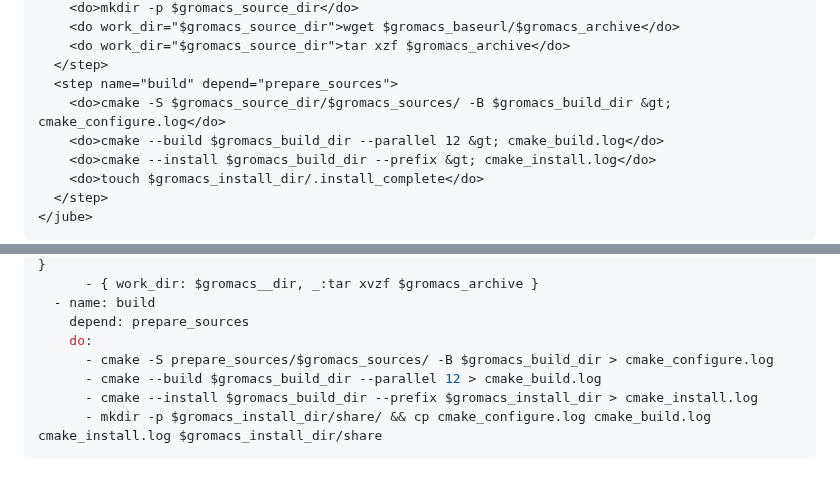
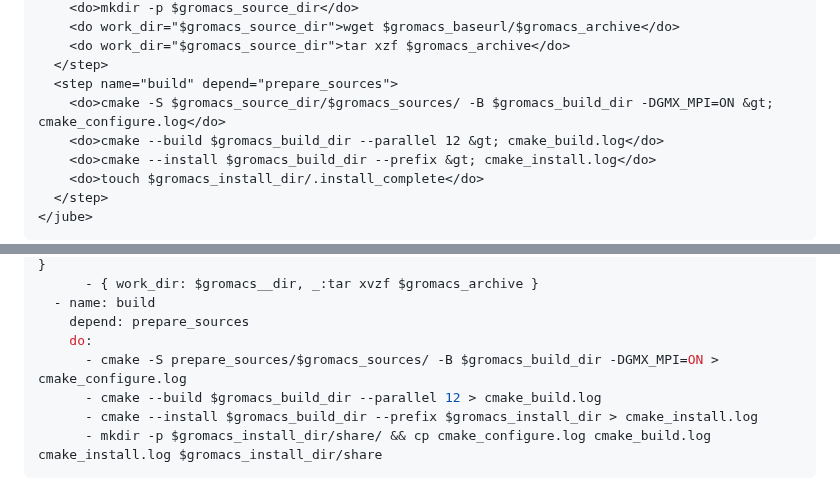
Before and after one commit to mahermanns/jube-novice, a Markdown page: episodes/initial_step.md, 2 parts joined by grey strips. Drawn GitHub-style.

```diff
--- a/episodes/initial_step.md
+++ b/episodes/initial_step.md
@@ -254,7 +254,7 @@ jube-workflow$ nano gromacs.xml
     <do work_dir="$gromacs_source_dir">tar xzf $gromacs_archive</do>
   </step>
   <step name="build" depend="prepare_sources">
-    <do>cmake -S $gromacs_source_dir/$gromacs_sources/ -B $gromacs_build_dir &gt; cmake_configure.log</do>
+    <do>cmake -S $gromacs_source_dir/$gromacs_sources/ -B $gromacs_build_dir -DGMX_MPI=ON &gt; cmake_configure.log</do>
     <do>cmake --build $gromacs_build_dir --parallel 12 &gt; cmake_build.log</do>
     <do>cmake --install $gromacs_build_dir --prefix &gt; cmake_install.log</do>
     <do>touch $gromacs_install_dir/.install_complete</do>
@@ -293,7 +293,7 @@ step:
   - name: build
     depend: prepare_sources
     do:
-      - cmake -S prepare_sources/$gromacs_sources/ -B $gromacs_build_dir > cmake_configure.log
+      - cmake -S prepare_sources/$gromacs_sources/ -B $gromacs_build_dir -DGMX_MPI=ON > cmake_configure.log
       - cmake --build $gromacs_build_dir --parallel 12 > cmake_build.log
       - cmake --install $gromacs_build_dir --prefix $gromacs_install_dir > cmake_install.log
       - mkdir -p $gromacs_install_dir/share/ && cp cmake_configure.log cmake_build.log cmake_install.log $gromacs_install_dir/share
```
Also changed, not shown: other parts of episodes/initial_step.md (+3 -3 lines), episodes/benchmark_example.md (+1 -1 lines).
